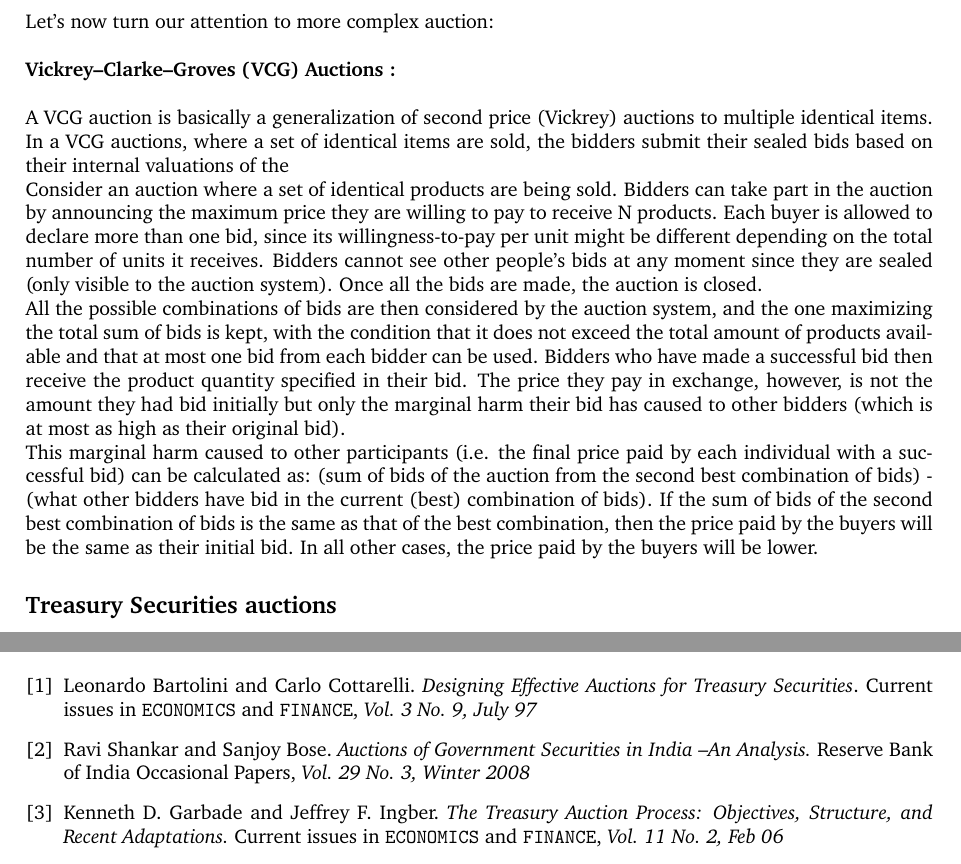
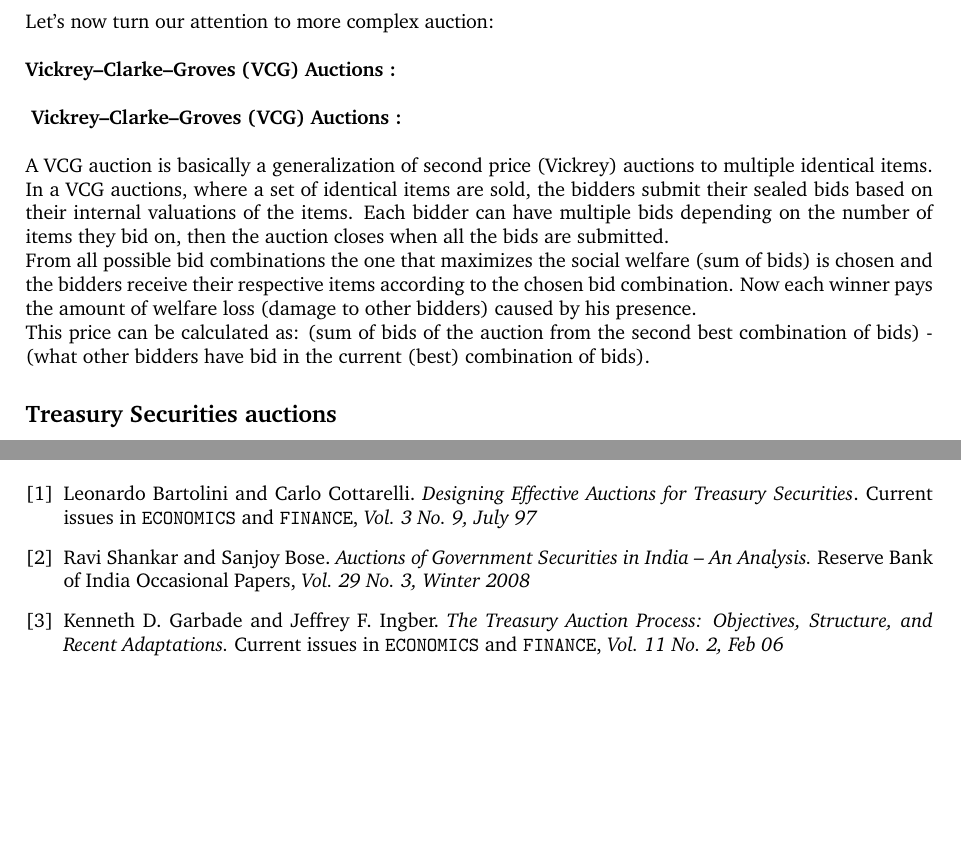
Before and after one commit to ChamanAgrawal/AuctionIt_report, a LaTeX document (report.tex): two parts of pages 5 and 10 of 10, joined at a grey line, cut so that both start at the same text, the shorter picture padded with empty space. Compiled offline with pdfLaTeX.

Commit message:
Final changes

```diff
--- a/report.tex
+++ b/report.tex
@@ -130,13 +130,14 @@ So, if $v_i < B$, then with true bidding his net utility gain $= 0$. If $v_i > B
 Let's now turn our attention to more complex auction: \\ \\
 \textbf{ Vickrey–Clarke–Groves (VCG) Auctions :}\\
 
-A VCG auction is basically a generalization of second price (Vickrey) auctions to multiple identical items. In a VCG auctions, where a set of identical items are sold, the bidders submit their sealed bids based on their internal valuations of the
+\textbf{ Vickrey–Clarke–Groves (VCG) Auctions :}\\
 
-Consider an auction where a set of identical products are being sold. Bidders can take part in the auction by announcing the maximum price they are willing to pay to receive N products. Each buyer is allowed to declare more than one bid, since its willingness-to-pay per unit might be different depending on the total number of units it receives. Bidders cannot see other people's bids at any moment since they are sealed (only visible to the auction system). Once all the bids are made, the auction is closed.
+A VCG auction is basically a generalization of second price (Vickrey) auctions to multiple identical items. In a VCG auctions, where a set of identical items are sold, the bidders submit their sealed bids based on their internal valuations of the items. Each bidder can have multiple bids depending on the number of items they bid on, then the auction closes when all the bids are submitted.
 \\
-All the possible combinations of bids are then considered by the auction system, and the one maximizing the total sum of bids is kept, with the condition that it does not exceed the total amount of products available and that at most one bid from each bidder can be used. Bidders who have made a successful bid then receive the product quantity specified in their bid. The price they pay in exchange, however, is not the amount they had bid initially but only the marginal harm their bid has caused to other bidders (which is at most as high as their original bid).
+From all possible bid combinations the one that maximizes the social welfare (sum of bids) is chosen and the bidders receive their respective items according to the chosen bid combination. Now each winner pays the amount of welfare loss (damage to other bidders) caused by his presence.
 \\
-This marginal harm caused to other participants (i.e. the final price paid by each individual with a successful bid) can be calculated as: (sum of bids of the auction from the second best combination of bids) - (what other bidders have bid in the current (best) combination of bids). If the sum of bids of the second best combination of bids is the same as that of the best combination, then the price paid by the buyers will be the same as their initial bid. In all other cases, the price paid by the buyers will be lower.
+This price can be calculated as: (sum of bids of the auction from the second best combination of bids) - (what other bidders have bid in the current (best) combination of bids).
+
 
 \subsection*{Treasury Securities auctions}
 
```
Also changed, not shown: report.tex (3 more changed lines).
